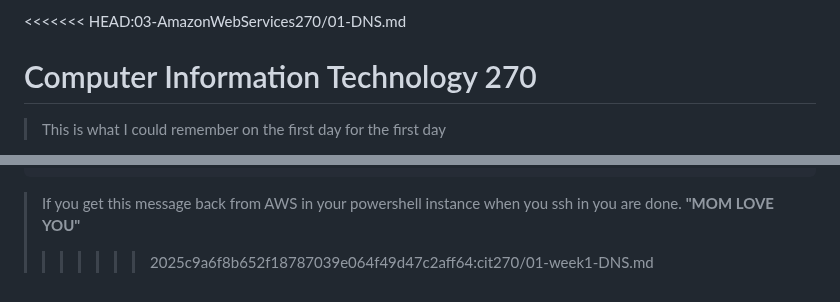
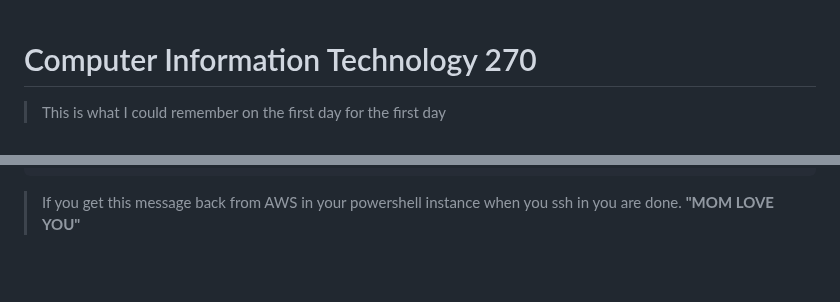
Before and after one commit to Csimmons117/csun_cit, a Markdown page: 03-AmazonWebServices270/01-DNS.md, 2 parts joined by grey strips. GitHub-like rendering; blank space fills up the shorter version.

````diff
--- a/03-AmazonWebServices270/01-DNS.md
+++ b/03-AmazonWebServices270/01-DNS.md
@@ -1,4 +1,3 @@
-<<<<<<< HEAD:03-AmazonWebServices270/01-DNS.md
 # Computer Information Technology 270
 
 > This is what I could remember on the first day for the first day
@@ -270,4 +269,3 @@ PS C:\Users\Cameron\Downloads> ssh ec2-user@citclassproject.com -i .\labsuser.pe
 [ec2-user@ip-172-31-29-159 ~]$
 ```
 > If you get this message back from AWS in your powershell instance when you ssh in you are done. **"MOM LOVE YOU"**
->>>>>>> 2025c9a6f8b652f18787039e064f49d47c2aff64:cit270/01-week1-DNS.md
````
